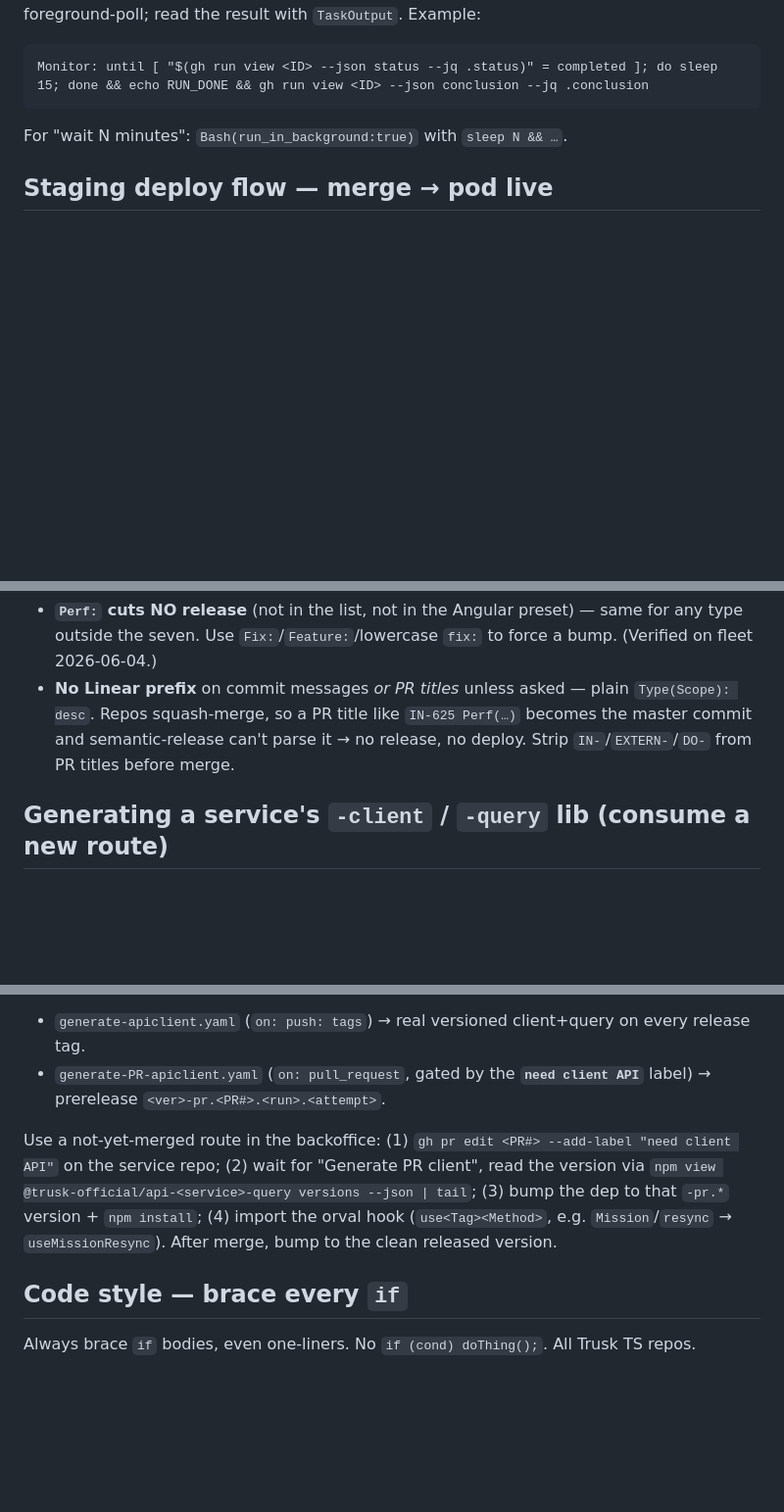
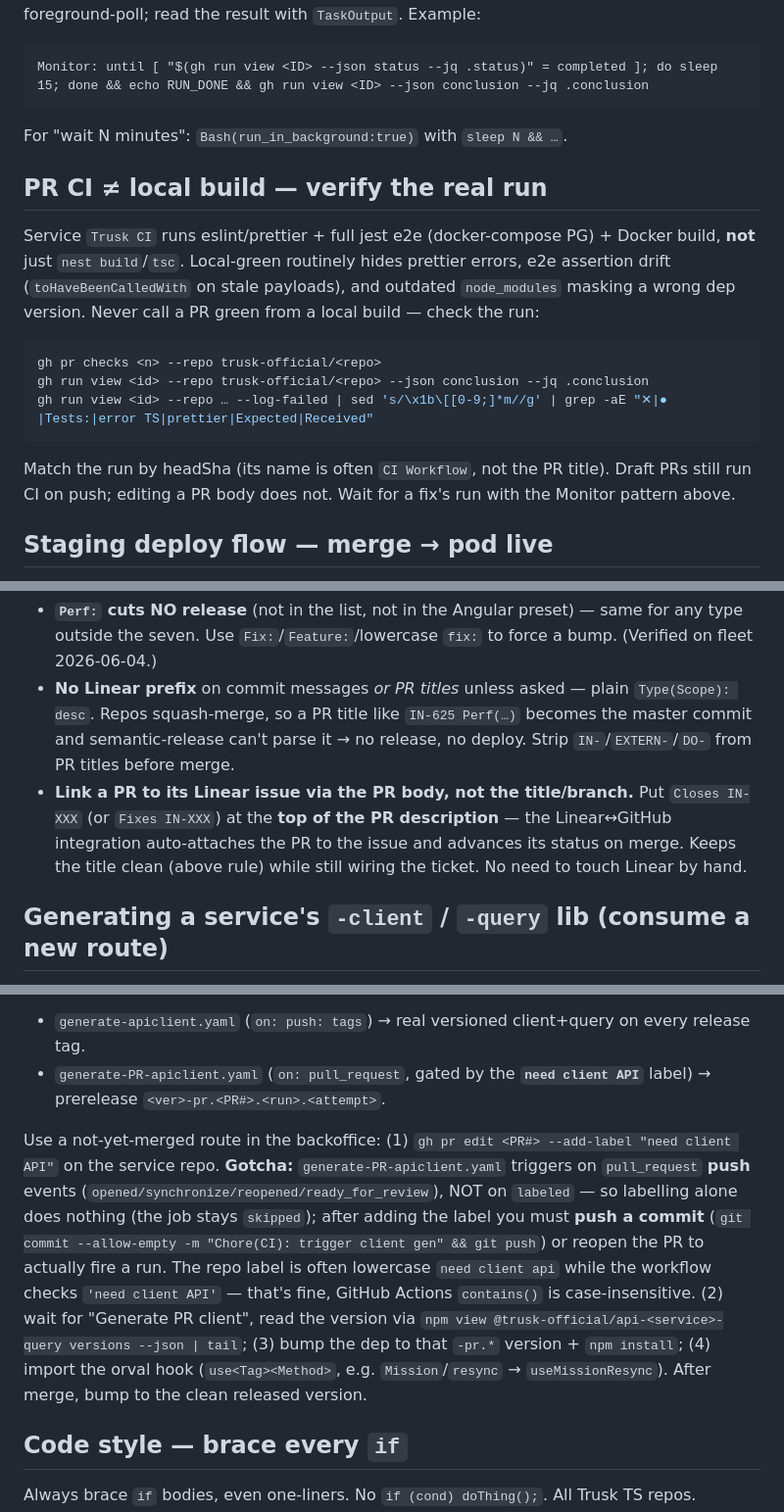
Before and after one commit to nSimonFR/nic-os, a Markdown page: home/dotfiles/trusk-CLAUDE.md, 3 parts joined by grey strips. Shown at 98% size. Rendered like a GitHub page; blank space fills up the shorter version.

Commit message:
Docs(trusk): note that PR CI must be verified via the real run, not local build
Trusk service CI runs eslint/prettier + full jest e2e (docker-compose) + Docker
build, not just `nest build`/`tsc`; local-green routinely hides prettier errors,
e2e assertion drift, and stale node_modules. Adds the gh commands to check a run.

Co-Authored-By: Claude Opus 4.8 (1M context) <noreply@anthropic.com>

````diff
--- a/home/dotfiles/trusk-CLAUDE.md
+++ b/home/dotfiles/trusk-CLAUDE.md
@@ -45,6 +45,18 @@ Monitor: until [ "$(gh run view <ID> --json status --jq .status)" = completed ];
 
 For "wait N minutes": `Bash(run_in_background:true)` with `sleep N && …`.
 
+## PR CI ≠ local build — verify the real run
+
+Service `Trusk CI` runs eslint/prettier + full jest e2e (docker-compose PG) + Docker build, **not** just `nest build`/`tsc`. Local-green routinely hides prettier errors, e2e assertion drift (`toHaveBeenCalledWith` on stale payloads), and outdated `node_modules` masking a wrong dep version. Never call a PR green from a local build — check the run:
+
+```bash
+gh pr checks <n> --repo trusk-official/<repo>
+gh run view <id> --repo trusk-official/<repo> --json conclusion --jq .conclusion
+gh run view <id> --repo … --log-failed | sed 's/\x1b\[[0-9;]*m//g' | grep -aE "✕|● |Tests:|error TS|prettier|Expected|Received"
+```
+
+Match the run by headSha (its name is often `CI Workflow`, not the PR title). Draft PRs still run CI on push; editing a PR body does not. Wait for a fix's run with the Monitor pattern above.
+
 ## Staging deploy flow — merge → pod live
 
 1. **`cd.yaml`** runs at merge; its `Trusk CD` job calls a reusable `github-actions` workflow — `gh run view <id> --json jobs` shows only wrapper steps (Install/Release/Linear); the docker build/push lives inside the reusable wf (`gh api repos/<owner>/<repo>/actions/runs/<id>/jobs` for the full list).
@@ -75,6 +87,7 @@ kubectl --context trusk-staging-ts -n staging logs <pod> --previous
 
 - **`Perf:` cuts NO release** (not in the list, not in the Angular preset) — same for any type outside the seven. Use `Fix:`/`Feature:`/lowercase `fix:` to force a bump. (Verified on fleet 2026-06-04.)
 - **No Linear prefix** on commit messages _or PR titles_ unless asked — plain `Type(Scope): desc`. Repos squash-merge, so a PR title like `IN-625 Perf(…)` becomes the master commit and semantic-release can't parse it → no release, no deploy. Strip `IN-`/`EXTERN-`/`DO-` from PR titles before merge.
+- **Link a PR to its Linear issue via the PR body, not the title/branch.** Put `Closes IN-XXX` (or `Fixes IN-XXX`) at the **top of the PR description** — the Linear↔GitHub integration auto-attaches the PR to the issue and advances its status on merge. Keeps the title clean (above rule) while still wiring the ticket. No need to touch Linear by hand.
 
 ## Generating a service's `-client` / `-query` lib (consume a new route)
 
@@ -83,7 +96,7 @@ Each service publishes `@trusk-official/api-<service>-client` (raw fns, backend
 - `generate-apiclient.yaml` (`on: push: tags`) → real versioned client+query on every release tag.
 - `generate-PR-apiclient.yaml` (`on: pull_request`, gated by the **`need client API`** label) → prerelease `<ver>-pr.<PR#>.<run>.<attempt>`.
 
-Use a not-yet-merged route in the backoffice: (1) `gh pr edit <PR#> --add-label "need client API"` on the service repo; (2) wait for "Generate PR client", read the version via `npm view @trusk-official/api-<service>-query versions --json | tail`; (3) bump the dep to that `-pr.*` version + `npm install`; (4) import the orval hook (`use<Tag><Method>`, e.g. `Mission`/`resync` → `useMissionResync`). After merge, bump to the clean released version.
+Use a not-yet-merged route in the backoffice: (1) `gh pr edit <PR#> --add-label "need client API"` on the service repo. **Gotcha:** `generate-PR-apiclient.yaml` triggers on `pull_request` **push** events (`opened/synchronize/reopened/ready_for_review`), NOT on `labeled` — so labelling alone does nothing (the job stays `skipped`); after adding the label you must **push a commit** (`git commit --allow-empty -m "Chore(CI): trigger client gen" && git push`) or reopen the PR to actually fire a run. The repo label is often lowercase `need client api` while the workflow checks `'need client API'` — that's fine, GitHub Actions `contains()` is case-insensitive. (2) wait for "Generate PR client", read the version via `npm view @trusk-official/api-<service>-query versions --json | tail`; (3) bump the dep to that `-pr.*` version + `npm install`; (4) import the orval hook (`use<Tag><Method>`, e.g. `Mission`/`resync` → `useMissionResync`). After merge, bump to the clean released version.
 
 ## Code style — brace every `if`
 
````
